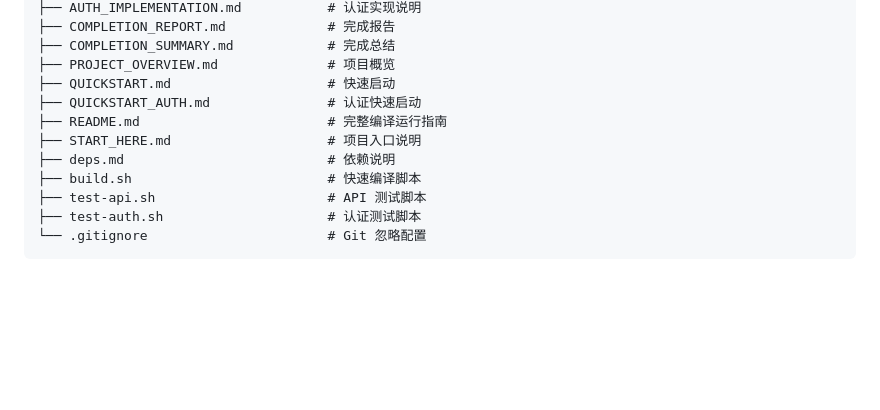
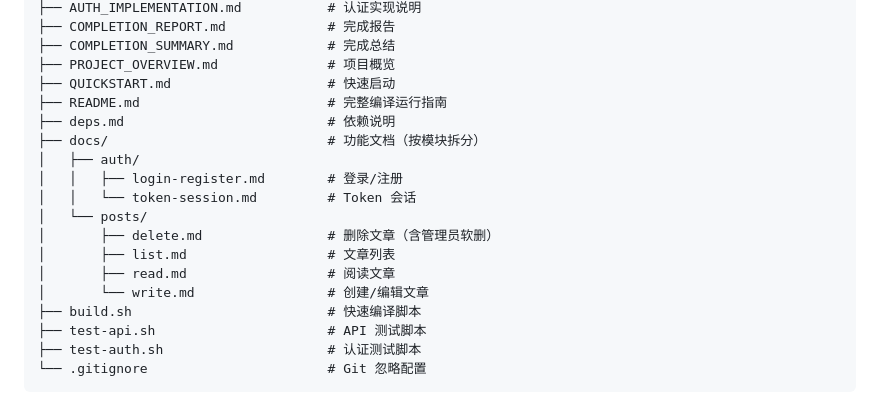
Before and after one commit to cx-z/Blog, a Markdown page: PROJECT_OVERVIEW.md, the part around the change. GitHub-like rendering; blank space fills up the shorter version.

```diff
--- a/PROJECT_OVERVIEW.md
+++ b/PROJECT_OVERVIEW.md
@@ -67,10 +67,17 @@ Blog/
 ├── COMPLETION_SUMMARY.md            # 完成总结
 ├── PROJECT_OVERVIEW.md              # 项目概览
 ├── QUICKSTART.md                    # 快速启动
-├── QUICKSTART_AUTH.md               # 认证快速启动
 ├── README.md                        # 完整编译运行指南
-├── START_HERE.md                    # 项目入口说明
 ├── deps.md                          # 依赖说明
+├── docs/                            # 功能文档（按模块拆分）
+│   ├── auth/
+│   │   ├── login-register.md        # 登录/注册
+│   │   └── token-session.md         # Token 会话
+│   └── posts/
+│       ├── delete.md                # 删除文章（含管理员软删）
+│       ├── list.md                  # 文章列表
+│       ├── read.md                  # 阅读文章
+│       └── write.md                 # 创建/编辑文章
 ├── build.sh                         # 快速编译脚本
 ├── test-api.sh                      # API 测试脚本
 ├── test-auth.sh                     # 认证测试脚本
```
Also changed, not shown: QUICKSTART_AUTH.md (deleted, +0 -9 lines), START_HERE.md (deleted, +0 -7 lines).
